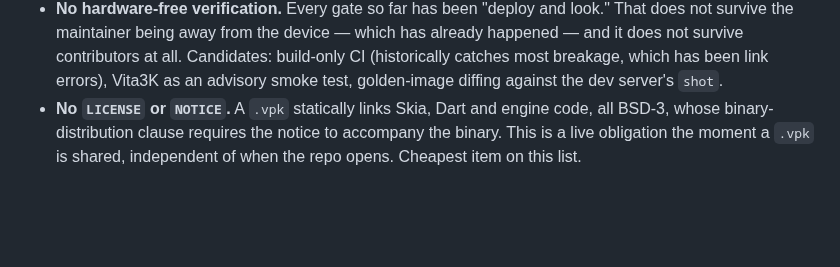
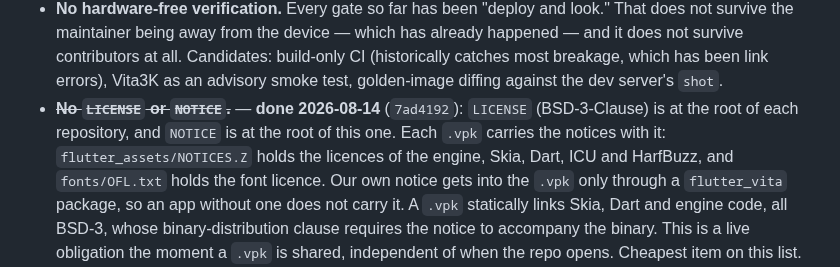
Before and after one commit to flutter-vita/flutter-vita, a Markdown page: docs/adr/README.md, the part around the change. Rendered like a GitHub page; blank space fills up the shorter version.

Commit message:
docs: the LICENSE entry in the ADR index is closed

```diff
--- a/docs/adr/README.md
+++ b/docs/adr/README.md
@@ -114,7 +114,14 @@ Nothing here needs a rebuild to decide.
   Candidates: build-only CI (historically catches most breakage, which has been
   link errors), Vita3K as an advisory smoke test, golden-image diffing against
   the dev server's `shot`.
-- **No `LICENSE` or `NOTICE`.** A `.vpk` statically links Skia, Dart and engine
+- ~~**No `LICENSE` or `NOTICE`.**~~ — **done 2026-08-14** (`7ad4192`): `LICENSE`
+  (BSD-3-Clause) is at the root of each repository, and `NOTICE` is at the
+  root of this one. Each `.vpk`
+  carries the notices with it: `flutter_assets/NOTICES.Z` holds the licences
+  of the engine, Skia, Dart, ICU and HarfBuzz, and `fonts/OFL.txt` holds the
+  font licence. Our own notice gets into the `.vpk` only through a
+  `flutter_vita` package, so an app without one does not carry it.
+  A `.vpk` statically links Skia, Dart and engine
   code, all BSD-3, whose binary-distribution clause requires the notice to
   accompany the binary. This is a live obligation the moment a `.vpk` is shared,
   independent of when the repo opens. Cheapest item on this list.
```
